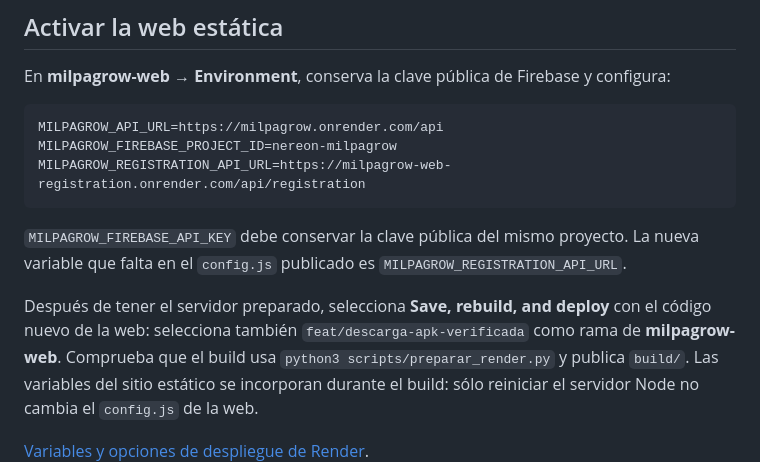
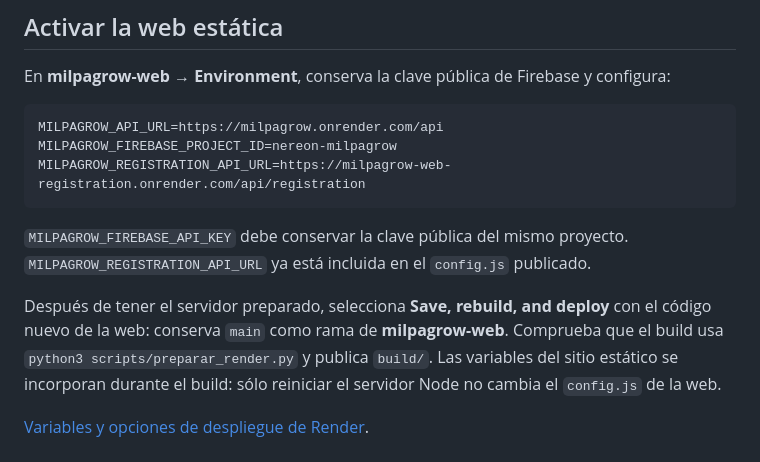
Before and after one commit to WaltzP/MilpaWeb, a Markdown page: docs/ACTIVAR_RENDER.md, the part around one of its changes. Drawn GitHub-style.

````diff
--- a/docs/ACTIVAR_RENDER.md
+++ b/docs/ACTIVAR_RENDER.md
@@ -117,12 +139,11 @@ MILPAGROW_REGISTRATION_API_URL=https://milpagrow-web-registration.onrender.com/a
 ```
 
 `MILPAGROW_FIREBASE_API_KEY` debe conservar la clave pública del mismo proyecto.
-La nueva variable que falta en el `config.js` publicado es
-`MILPAGROW_REGISTRATION_API_URL`.
+`MILPAGROW_REGISTRATION_API_URL` ya está incluida en el `config.js` publicado.
 
 Después de tener el servidor preparado, selecciona **Save, rebuild, and deploy**
-con el código nuevo de la web: selecciona también
-`feat/descarga-apk-verificada` como rama de **milpagrow-web**. Comprueba que el build
+con el código nuevo de la web: conserva
+`main` como rama de **milpagrow-web**. Comprueba que el build
 usa `python3 scripts/preparar_render.py` y publica `build/`.
 Las variables del sitio estático se incorporan durante el build: sólo reiniciar
 el servidor Node no cambia el `config.js` de la web.
````
Also changed, not shown: other parts of docs/ACTIVAR_RENDER.md (+46 -24 lines).
